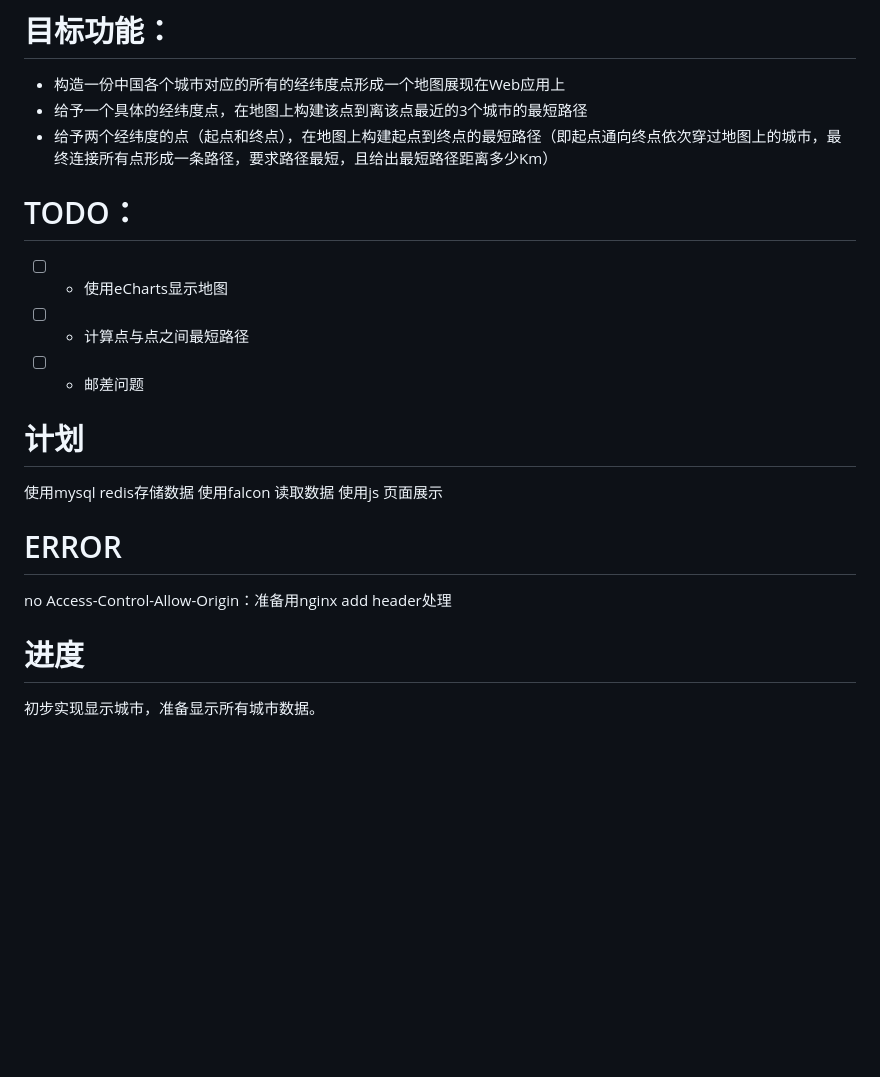
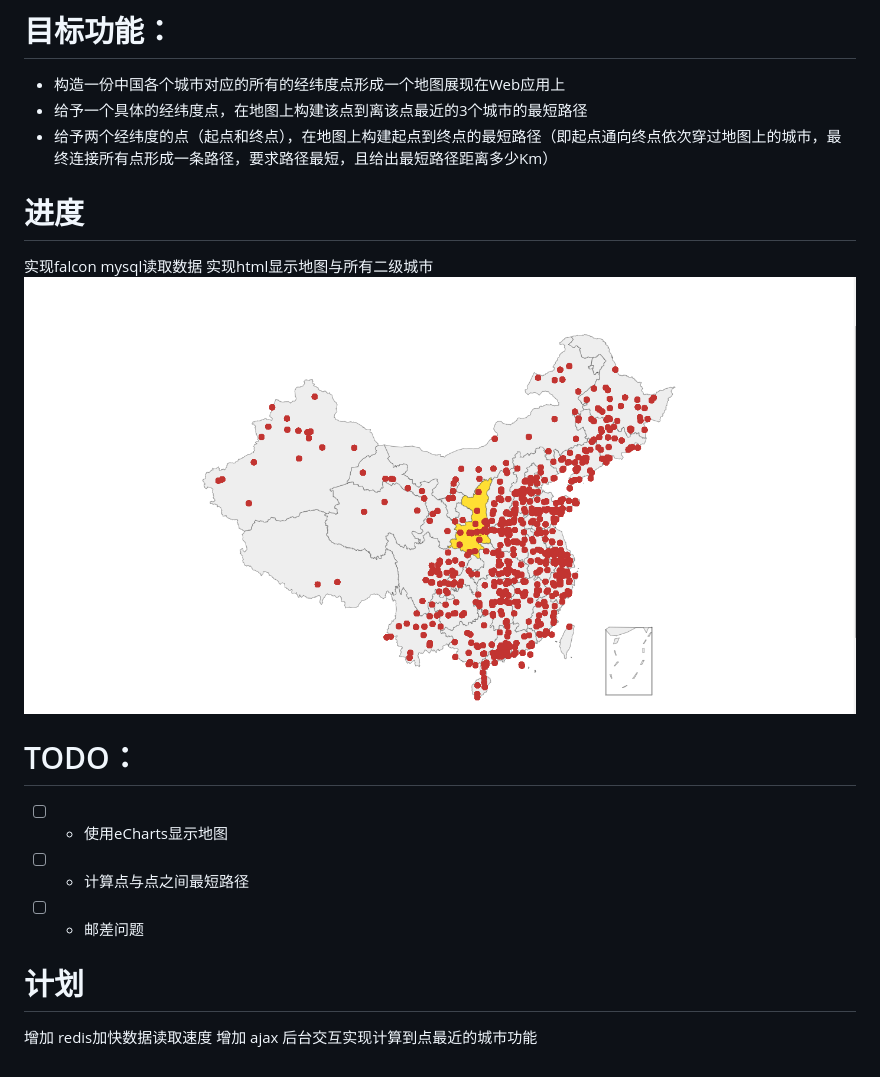
Before and after one commit to zyqzyq/citymap, a Markdown page: README.md, the part around the change. GitHub-like rendering; pictures changed too: screenshots/1.png (added); blank space fills up the shorter version.

Commit message:
mod: fix no access question  show city info with web

```diff
--- a/README.md
+++ b/README.md
@@ -8,6 +8,11 @@ Falcon： https://falconframework.org/
 - 给予一个具体的经纬度点，在地图上构建该点到离该点最近的3个城市的最短路径
 - 给予两个经纬度的点（起点和终点），在地图上构建起点到终点的最短路径（即起点通向终点依次穿过地图上的城市，最终连接所有点形成一条路径，要求路径最短，且给出最短路径距离多少Km）
 
+# 进度
+实现falcon mysql读取数据
+实现html显示地图与所有二级城市
+![default](https://raw.githubusercontent.com/zyqzyq/citymap/master/screenshots/1.png)
+
 
 # TODO：
 - [ ] -  使用eCharts显示地图
@@ -15,13 +20,5 @@ Falcon： https://falconframework.org/
 - [ ] -  邮差问题
 
 # 计划
-使用mysql redis存储数据
-使用falcon 读取数据
-使用js 页面展示
-
-
-# ERROR
-no Access-Control-Allow-Origin：准备用nginx add header处理
-
-# 进度
-初步实现显示城市，准备显示所有城市数据。
+增加 redis加快数据读取速度
+增加 ajax 后台交互实现计算到点最近的城市功能
```
Also changed, not shown: 11 other files.
